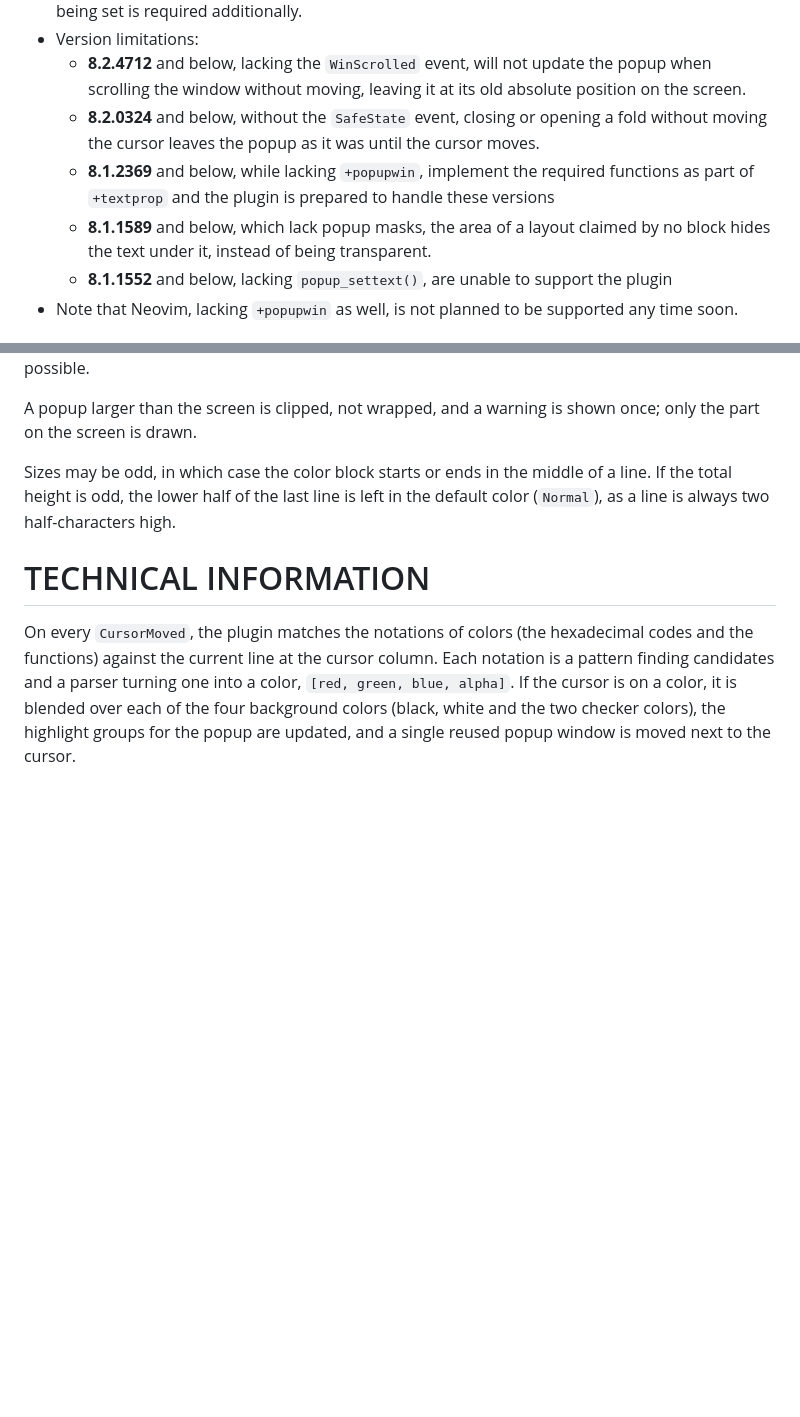
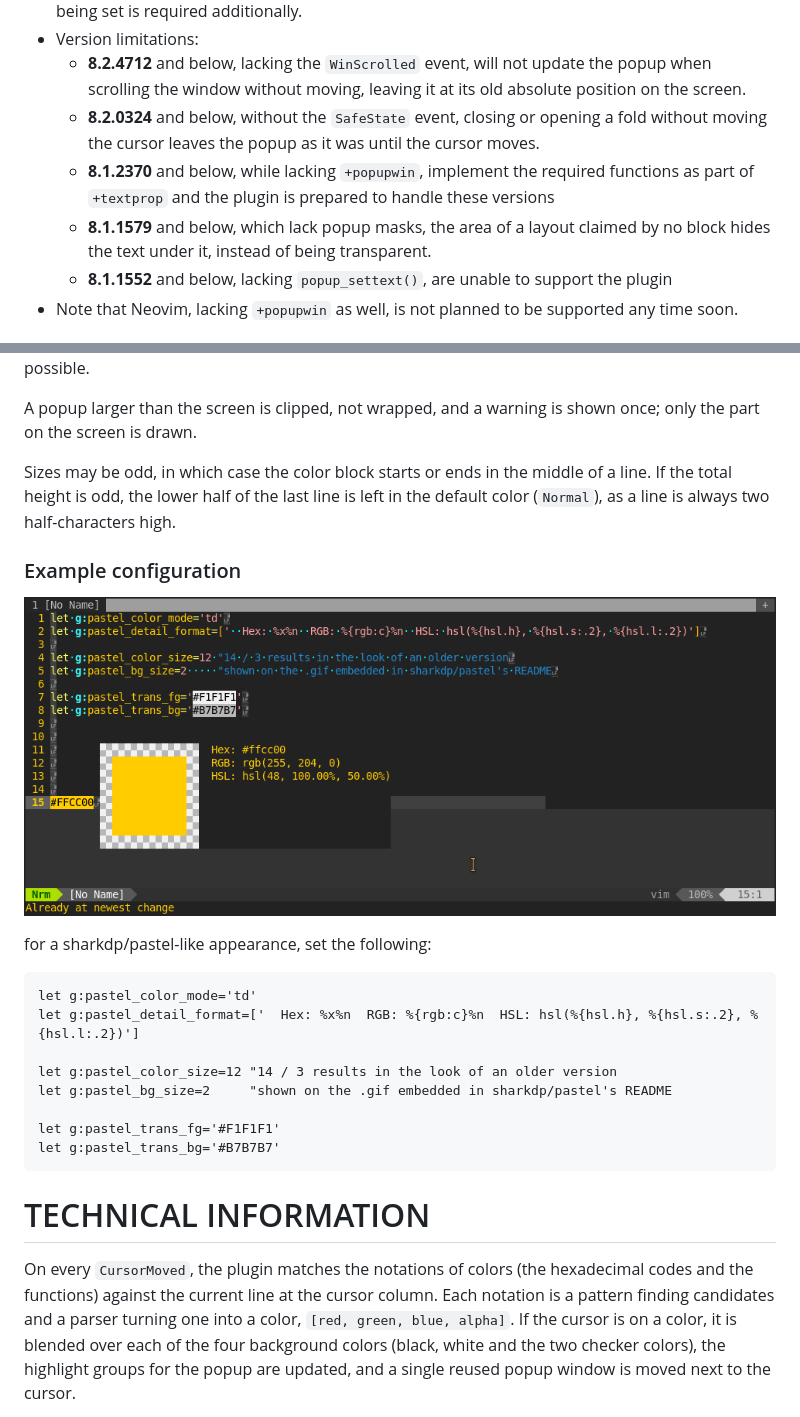
Before and after one commit to sph432/vim-pastel, a Markdown page: README.md, 2 parts joined by grey strips. Rendered like a GitHub page; pictures changed too: res/dppastel.png (added); blank space fills up the shorter version.

Commit message:
docs: add example config

````diff
--- a/README.md
+++ b/README.md
@@ -37,9 +37,9 @@ would work as well, but will require you running `:helptags ALL` for every upgra
         position on the screen.
   - **8.2.0324** and below, without the `SafeState` event, closing or opening a fold
         without moving the cursor leaves the popup as it was until the cursor moves.
-  - **8.1.2369** and below, while lacking `+popupwin`, implement the required functions
+  - **8.1.2370** and below, while lacking `+popupwin`, implement the required functions
         as part of `+textprop` and the plugin is prepared to handle these versions
-  - **8.1.1589** and below, which lack popup masks, the area of a layout claimed by no block
+  - **8.1.1579** and below, which lack popup masks, the area of a layout claimed by no block
         hides the text under it, instead of being transparent.
   - **8.1.1552** and below, lacking `popup_settext()`, are unable to support the plugin
 - Note that Neovim, lacking `+popupwin` as well, is not planned to be supported any time soon.
@@ -265,6 +265,22 @@ Sizes may be odd, in which case the color block starts or ends in the middle
 of a line. If the total height is odd, the lower half of the last line is left
 in the default color (`Normal`), as a line is always two half-characters high.
 
+### Example configuration
+![pastel-like ui](res/dppastel.png)
+
+for a sharkdp/pastel-like appearance, set the following:
+
+```vim
+let g:pastel_color_mode='td'
+let g:pastel_detail_format=['  Hex: %x%n  RGB: %{rgb:c}%n  HSL: hsl(%{hsl.h}, %{hsl.s:.2}, %{hsl.l:.2})']
+
+let g:pastel_color_size=12 "14 / 3 results in the look of an older version
+let g:pastel_bg_size=2     "shown on the .gif embedded in sharkdp/pastel's README
+
+let g:pastel_trans_fg='#F1F1F1'
+let g:pastel_trans_bg='#B7B7B7'
+```
+
 # TECHNICAL INFORMATION
 On every `CursorMoved`, the plugin matches the notations of colors (the
 hexadecimal codes and the functions) against the current line at the cursor
````
